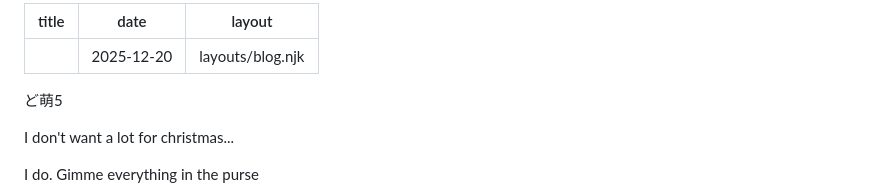
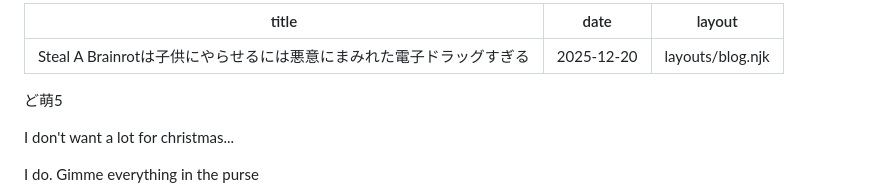
Before and after one commit to 500cc/500mlmoe, a Markdown page: src/blog/20251220.md, the part around the change. Rendered like a GitHub page.

Commit message:
タイトル修正

```diff
--- a/src/blog/20251220.md
+++ b/src/blog/20251220.md
@@ -1,5 +1,5 @@
 ---
-title: ""
+title: "Steal A Brainrotは子供にやらせるには悪意にまみれた電子ドラッグすぎる"
 date: 2025-12-20
 layout: layouts/blog.njk
 ---
```
